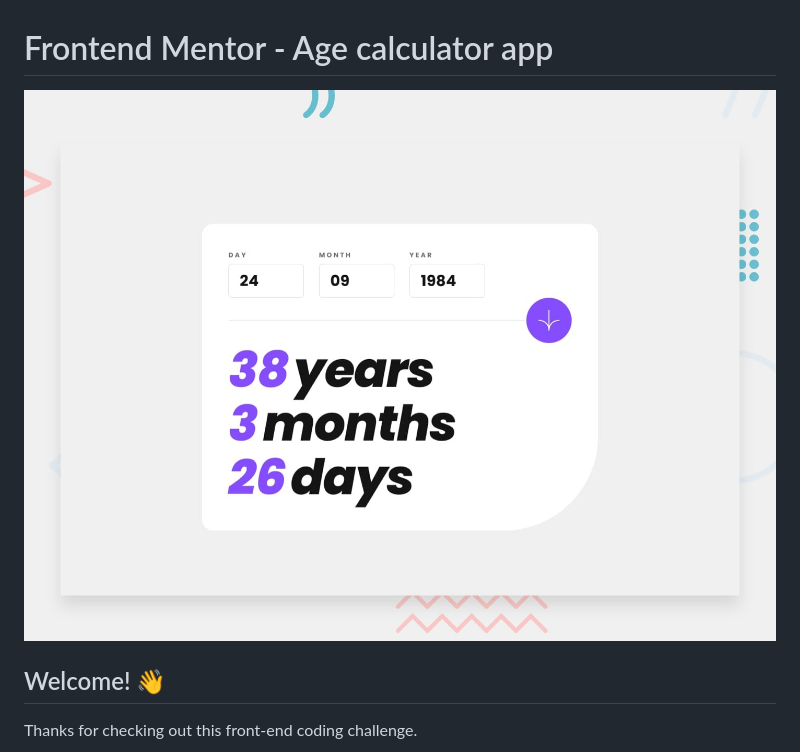
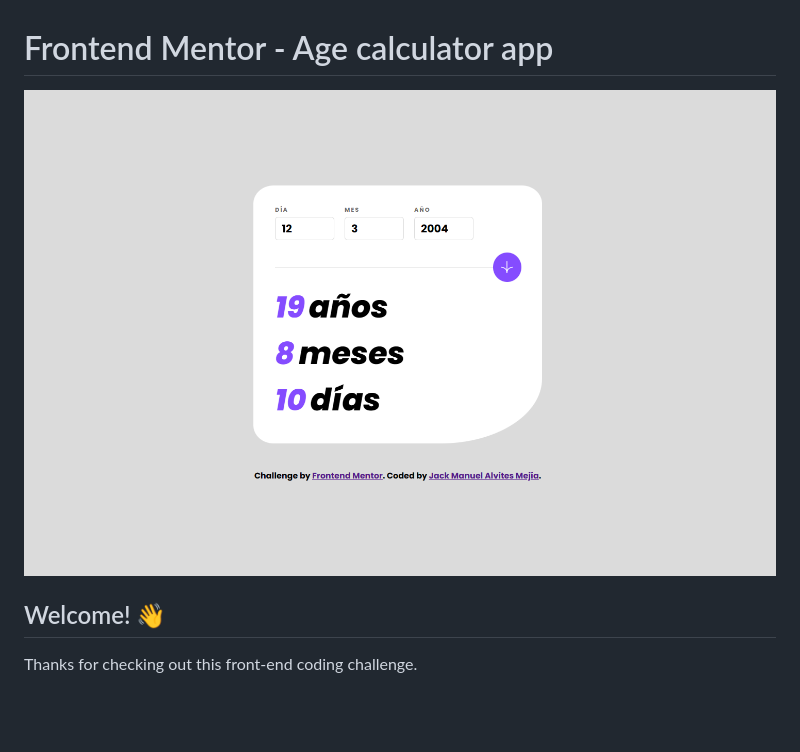
Before and after one commit to JackAlvites12/age-calculator-app, a Markdown page: README.md, the part around the change. Rendered like a GitHub page; pictures changed too: design/screenshot-challenge-completed.png (added); blank space fills up the shorter version.

Commit message:
add screenshot

```diff
--- a/README.md
+++ b/README.md
@@ -1,6 +1,6 @@
 # Frontend Mentor - Age calculator app
 
-![Design preview for the Age calculator app coding challenge](./design/desktop-preview.jpg)
+![Design preview for the Age calculator app coding challenge](./design/screenshot-challenge-completed.png)
 
 ## Welcome! 👋
 
```
